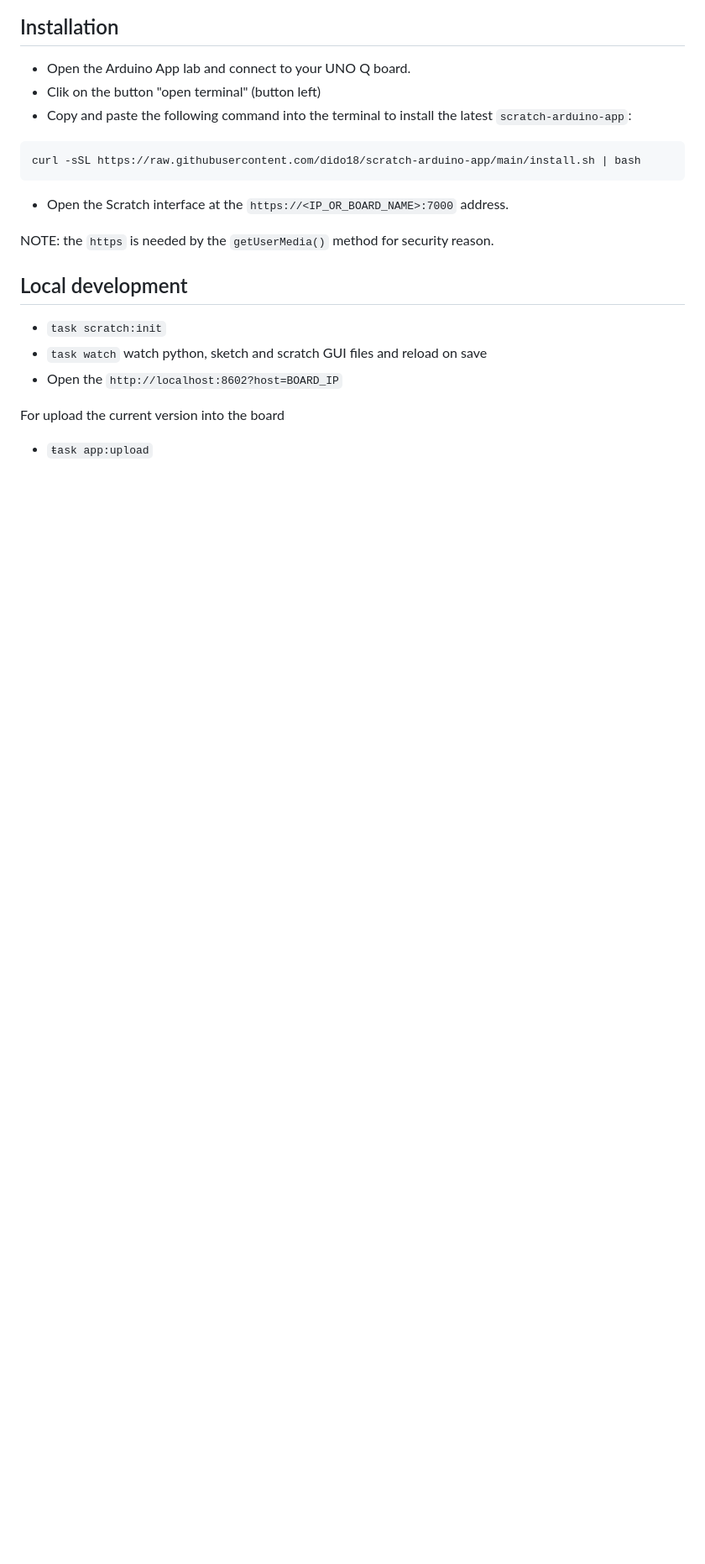
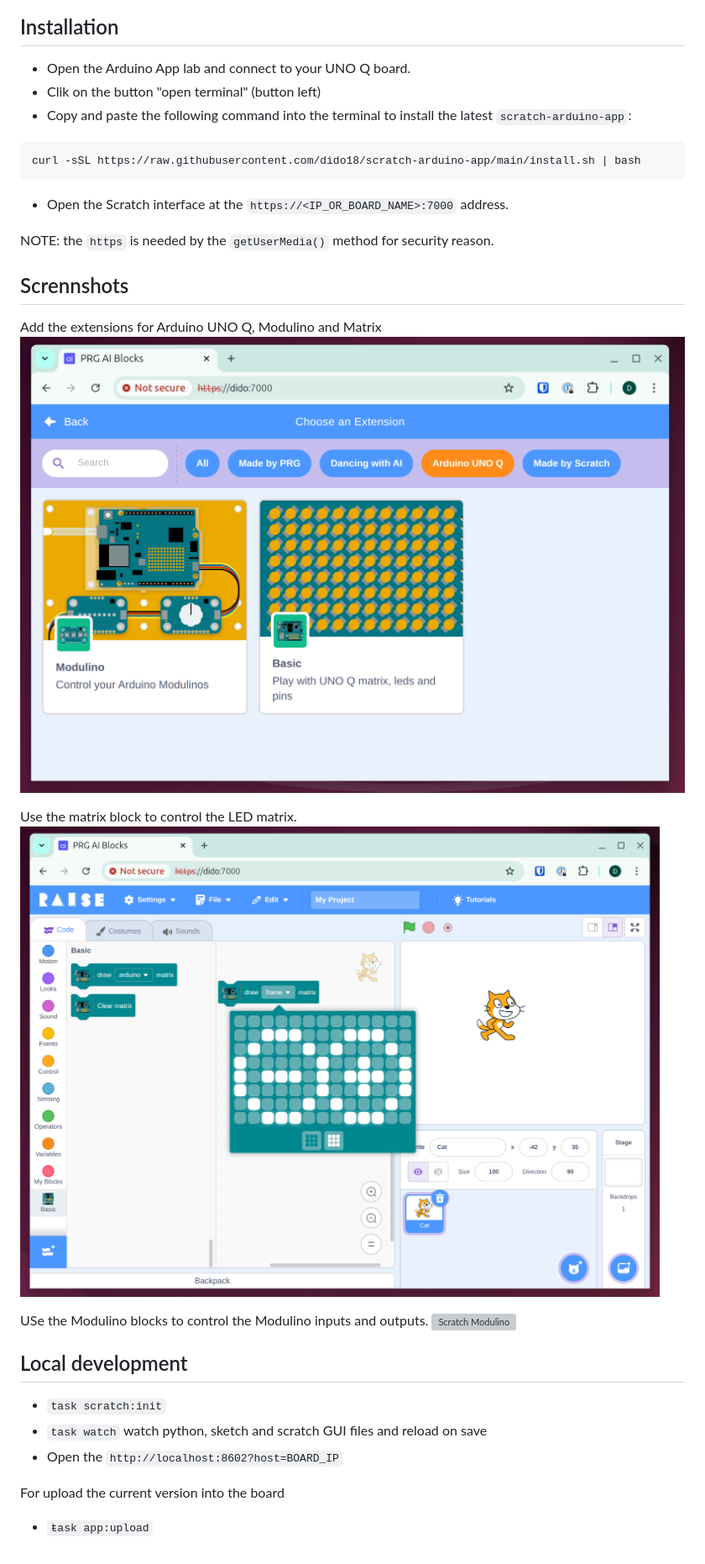
Before and after one commit to dido18/scratch-arduino-app, a Markdown page: README.md, the part around the change printed below. Shown: that part at 84% size. Rendered like a GitHub page; blank space fills up the shorter version; grey boxes are pictures that could not be loaded.

Commit message:
screnshots

```diff
--- a/README.md
+++ b/README.md
@@ -23,6 +23,17 @@ curl -sSL https://raw.githubusercontent.com/dido18/scratch-arduino-app/main/inst
 
 NOTE: the `https` is needed by the `getUserMedia()` method for security reason.
 
+## Scrennshots
+
+Add the extensions for Arduino UNO Q, Modulino and Matrix
+![Scratch UNO Q extensions](./doc/extensions.png)
+
+Use the matrix block to control the LED matrix.
+![Scratch Matrix](./doc/matrix.png)
+
+USe the Modulino blocks to control the Modulino inputs and outputs.
+![Scratch Modulino](./doc/moduilino.png)
+
 ## Local development
 
 - `task scratch:init`
```
Also changed, not shown: other parts of README.md (+1 -1 lines), doc/blink.png (added), doc/scratch-unoq.png (deleted).
